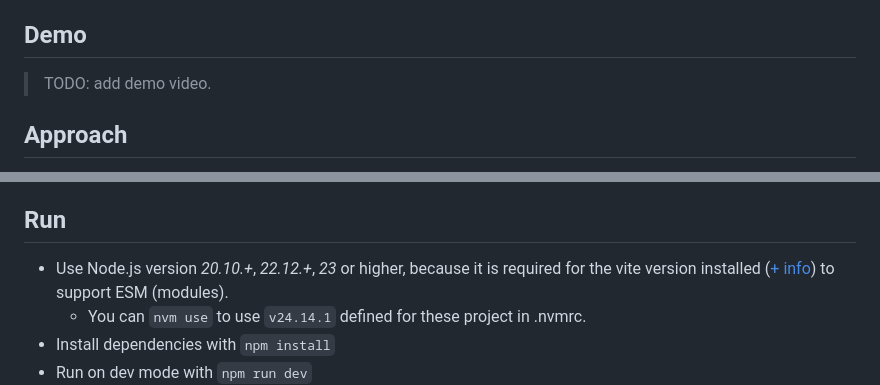
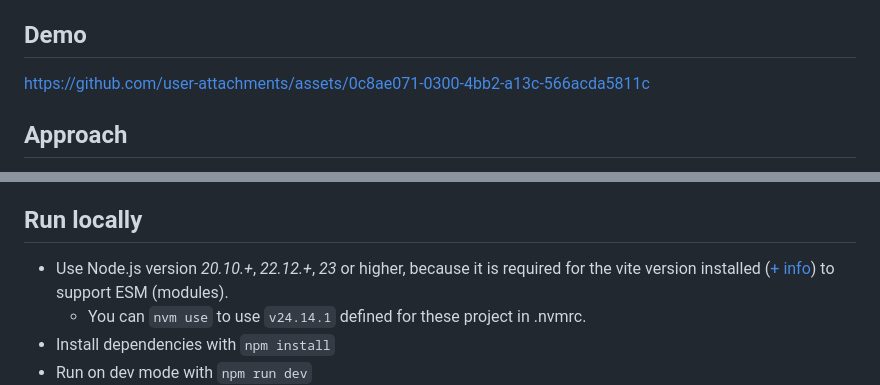
Before and after one commit to pcerminato/sticky-notes, a Markdown page: README.md, 2 parts joined by grey strips. Rendered like a GitHub page.

Commit message:
doc: Adds demo video
Updated README with demo video link and clarified local run instructions.

```diff
--- a/README.md
+++ b/README.md
@@ -38,7 +38,7 @@ _Note selection_: by clicking over a note is it marked as selected (visually it
 
 ## Demo
 
-> TODO: add demo video.
+https://github.com/user-attachments/assets/0c8ae071-0300-4bb2-a13c-566acda5811c
 
 ## Approach
 
@@ -65,7 +65,7 @@ _Note selection_: by clicking over a note is it marked as selected (visually it
   - `note.ts`. It holds a single function to create a new note.
   - `utils/cursor.ts`. It holds utility functions to work with cursor/mouse events and pixels position calculations.
 
-## Run
+## Run locally
 
 - Use Node.js version _20.10.+_, _22.12.+_, _23_ or higher, because it is required for the vite version installed ([+ info](https://vite.dev/blog/announcing-vite8#node-js-support)) to support ESM (modules).
   - You can `nvm use` to use `v24.14.1` defined for these project in .nvmrc.
```
